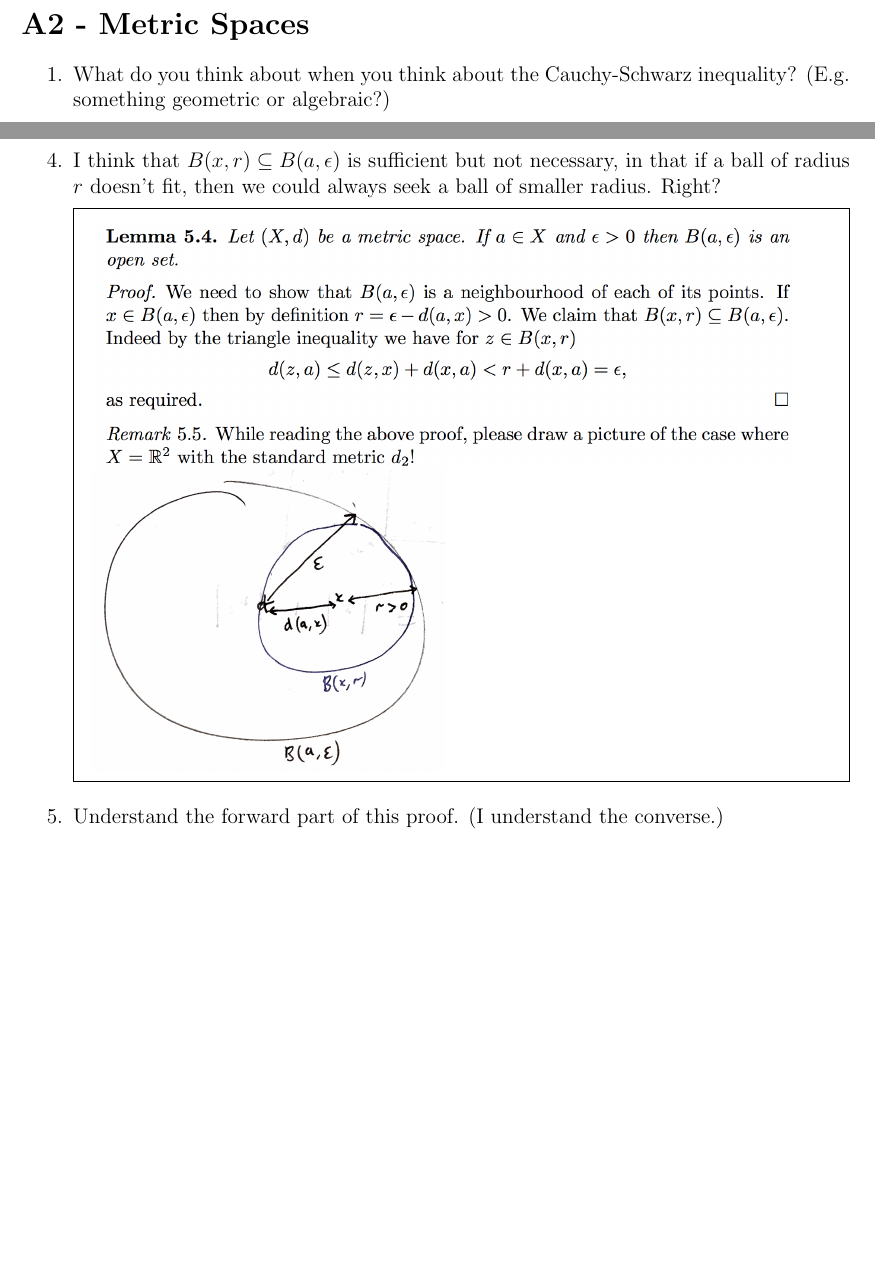
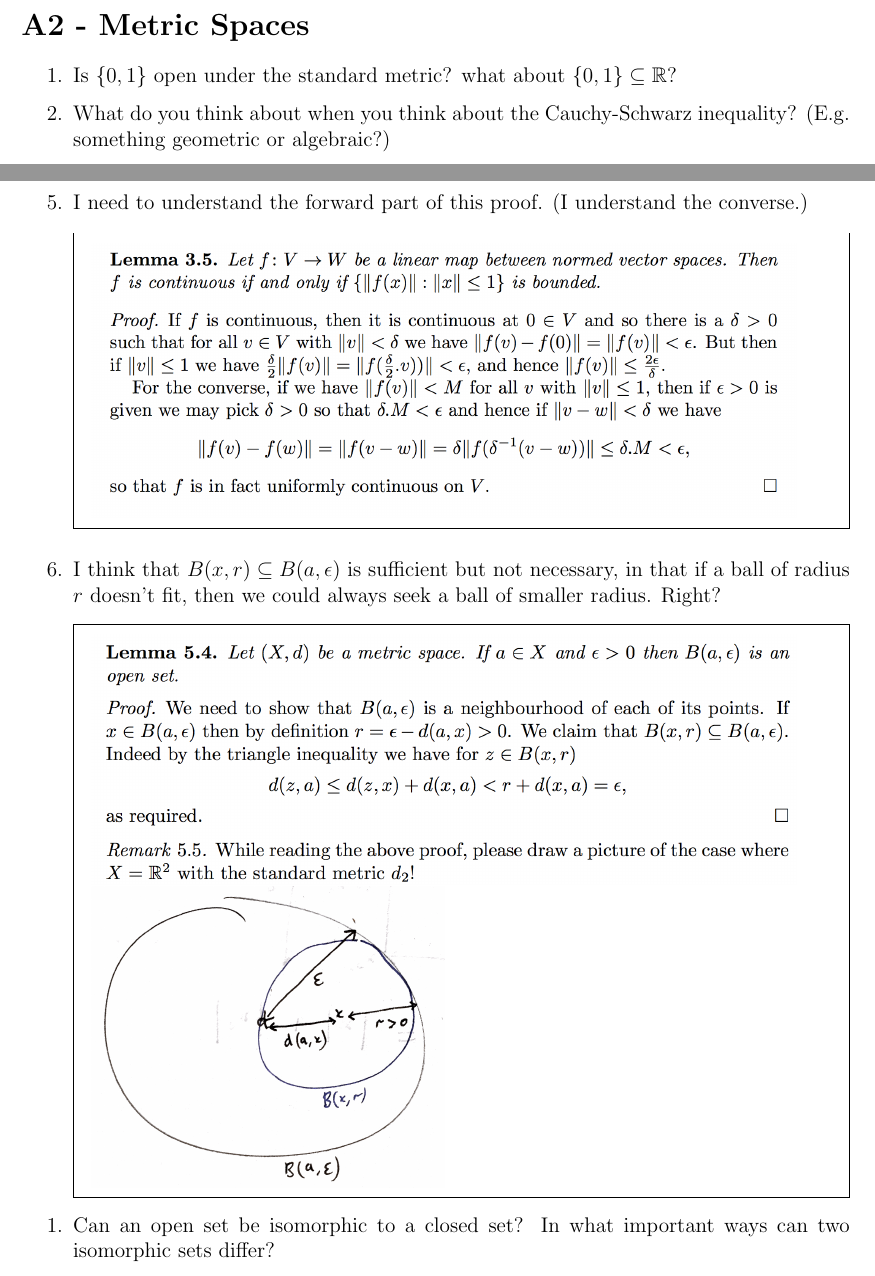
Before and after one commit to dandavison/mathematics, a LaTeX document (questions.tex): two parts of pages 4 and 5 of 6 before the commit and two parts of pages 4 and 5 of 5 after it, joined at a grey line, cut so that both start at the same text, the shorter picture padded with empty space. Compiled offline with pdfLaTeX.

Commit message:
questions

```diff
--- a/questions.tex
+++ b/questions.tex
@@ -83,6 +92,7 @@
 
 
 \begin{enumerate}
+\item Is $\{0, 1\}$ open under the standard metric? what about $\{0, 1\} \seq \R$?
 \item What do you think about when you think about the Cauchy-Schwarz inequality? (E.g. something
   geometric or algebraic?)
 \item Other than the positive reals, what sets can be the codomain of a metric?
@@ -91,12 +101,13 @@
     \includegraphics[width=400pt]{img/questions-metric-space-open-sets-gelbaum.png}
   \end{mdframed}
 \newpage
+\item I need to understand the forward part of this proof. (I understand the converse.)
+  \begin{mdframed}
+    \includegraphics[width=400pt]{img/questions-oxford-a2-linear-transformation-continuity.png}
+  \end{mdframed}
 \item I think that $B(x, r) \subseteq B(a, \epsilon)$ is sufficient but not necessary, in that if a
   ball of radius $r$ doesn't fit, then we could always seek a ball of smaller radius. Right?
   \begin{mdframed}
     \includegraphics[width=400pt]{img/questions-oxford-a2-ball-is-open-proof.png}\\
     \includegraphics[width=200pt]{img/questions-oxford-a2-ball-is-open-proof-diagram.png}
   \end{mdframed}
-\item Understand the forward part of this proof. (I understand the converse.)
-  \begin{mdframed}
-    \includegraphics[width=400pt]{img/questions-oxford-a2-linear-transformation-continuity.png}
@@ -111,5 +117,5 @@
-  \end{quote}
-  Or should that be if and only if?
+\item Can an open set be isomorphic to a closed set? In what important ways can two isomorphic sets
+  differ?
 \end{enumerate}
 
 \end{document}
```
Also changed, not shown: questions.tex (16 more changed lines).
